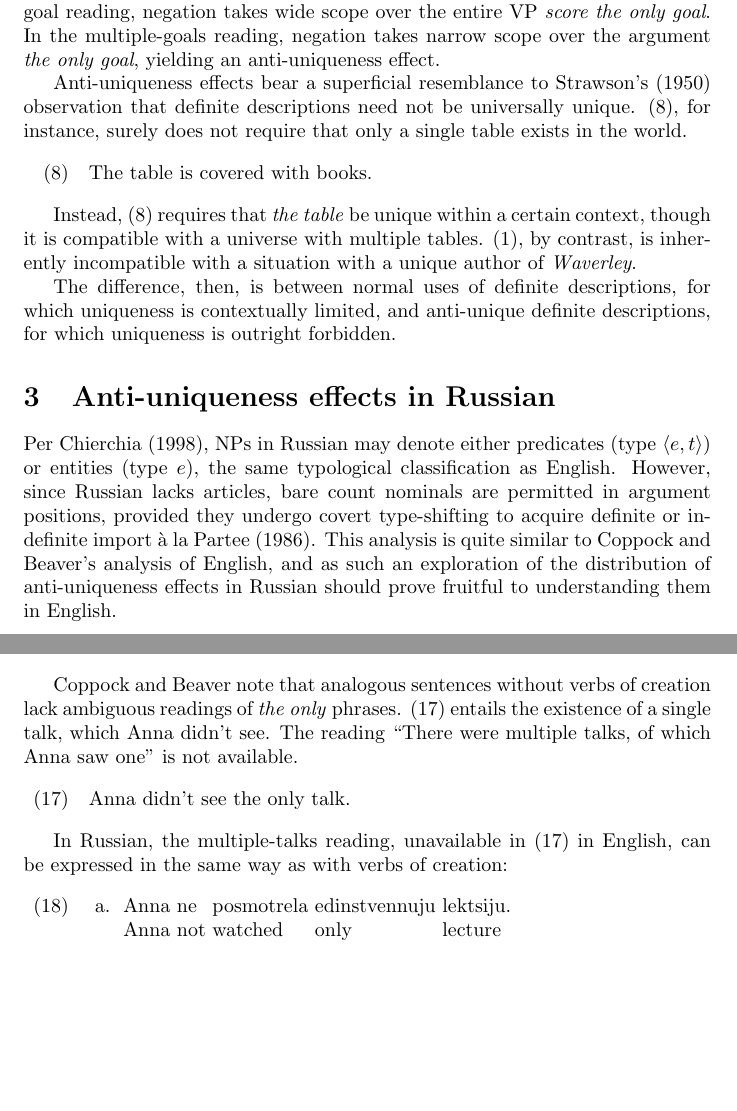
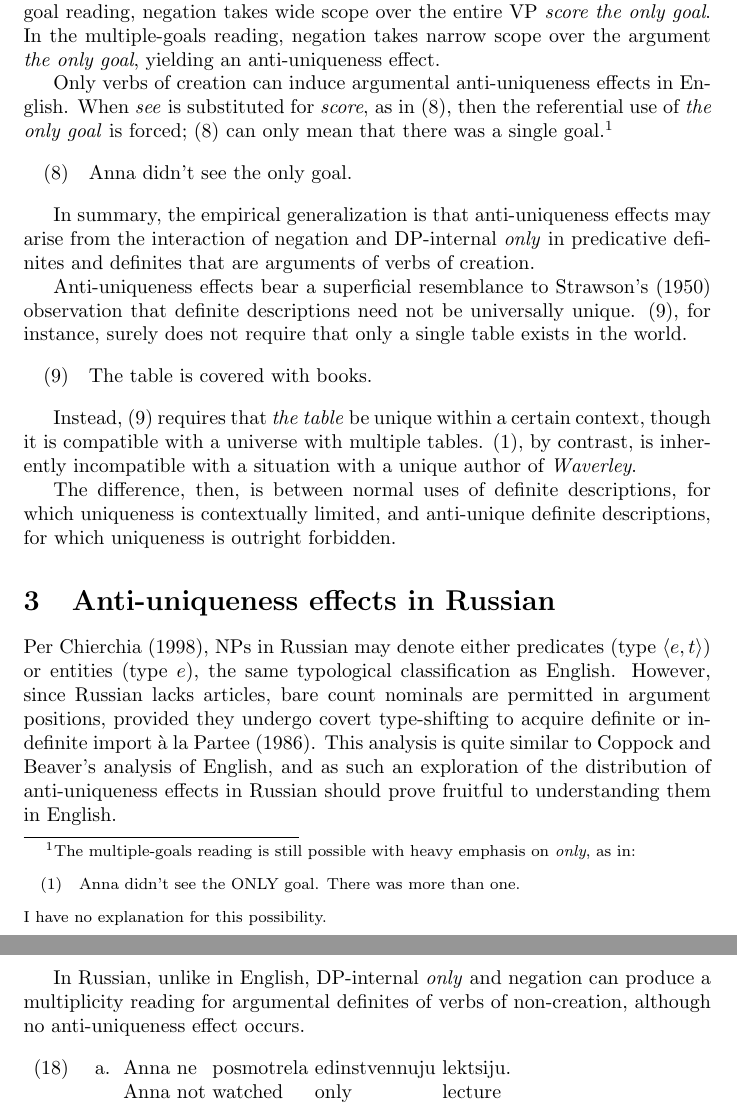
Before and after one commit to iafisher/ling399, a LaTeX thesis (thesis.tex): two parts of pages 3 and 5 of 15 before the commit and two parts of pages 3 and 6 of 15 after it, joined at a grey line, cut so that both start at the same text, the shorter picture padded with empty space. Compiled offline with pdfLaTeX; a missing bibliography style is replaced by a similar one.

Commit message:
More edits towards Draft 1

```diff
--- a/thesis.tex
+++ b/thesis.tex
@@ -69,6 +69,14 @@ Note however that (\ref{only-goal}) is ambiguous between a reading where one goa
 \end{exe}
 
 The two readings correspond to two different scopes of negation. In the one-goal reading, negation takes wide scope over the entire VP \textit{score the only goal}. In the multiple-goals reading, negation takes narrow scope over the argument \textit{the only goal}, yielding an anti-uniqueness effect.
+
+Only verbs of creation can induce argumental anti-uniqueness effects in English. When \textit{see} is substituted for \textit{score}, as in (\ref{see-only-goal}), then the referential use of \textit{the only goal} is forced; (\ref{see-only-goal}) can only mean that there was a single goal.\footnote{The multiple-goals reading is still possible with heavy emphasis on \textit{only}, as in: \begin{exe} \ex Anna didn't see the ONLY goal. There was more than one. \end{exe} I have no explanation for this possibility.}
+
+\begin{exe}
+	\ex \label{see-only-goal} Anna didn't see the only goal.
+\end{exe}
+
+In summary, the empirical generalization is that anti-uniqueness effects may arise from the interaction of negation and DP-internal \textit{only} in predicative definites and definites that are arguments of verbs of creation.
 
 Anti-uniqueness effects bear a superficial resemblance to \citegen{strawson50} observation that definite descriptions need not be universally unique. (\ref{table-books}), for instance, surely does not require that only a single table exists in the world.
 
@@ -159,16 +167,10 @@ A similar pattern emerges for a number of other verbs of creation. \textit{Proch
 	\end{xlist}
 \end{exe}
 
-\citeauthor{cb2015} note that analogous sentences without verbs of creation lack ambiguous readings of \textit{the only} phrases. (\ref{see-the-only}) entails the existence of a single talk, which Anna didn't see. The reading ``There were multiple talks, of which Anna saw one'' is not available.
+In Russian, unlike in English, DP-internal \textit{only} and negation can produce a multiplicity reading for argumental definites of verbs of non-creation, although no anti-uniqueness effect occurs.
 
 \begin{exe}
-	\ex \label{see-the-only} Anna didn't see the only talk.
-\end{exe}
-
-In Russian, the multiple-talks reading, unavailable in (\ref{see-the-only}) in English, can be expressed in the same way as with verbs of creation:
-
-\begin{exe}
-	\ex \begin{xlist}
+	\ex \label{see-only-goal-ru} \begin{xlist}
 		\ex \gll Anna ne posmotrela edinstvennuju lektsiju.\\
 		Anna not watched only lecture\\
 		\glt `Anna didn't see the only talk.'
```
Also changed, not shown: thesis.tex (30 more changed lines).
